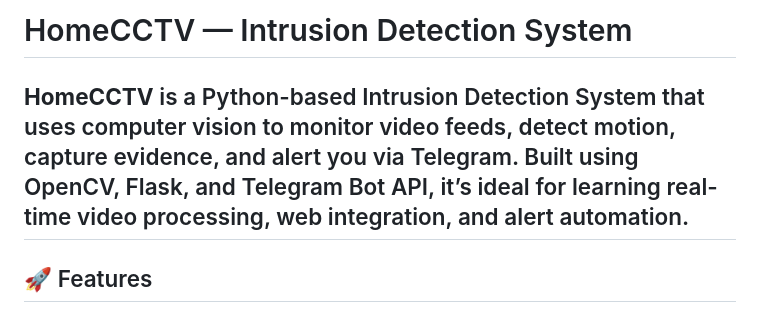
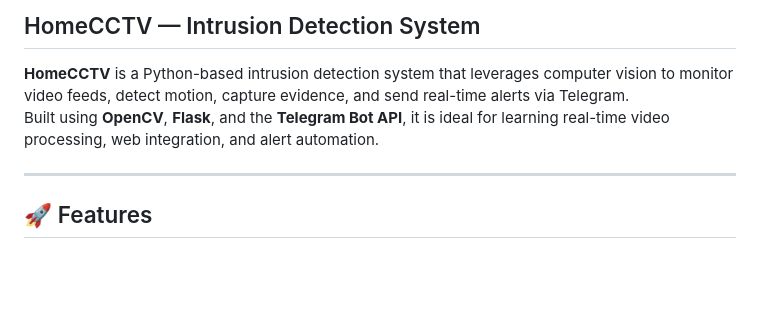
Before and after one commit to Bhavanish-Mantri/HomeCCTV, a Markdown page: README.md, the part around the change. GitHub-like rendering; blank space fills up the shorter version.

Commit message:
Enhance README formatting and content clarity
Updated README formatting and improved description clarity.

```diff
--- a/README.md
+++ b/README.md
@@ -1,7 +1,10 @@
-# HomeCCTV — Intrusion Detection System
+## HomeCCTV — Intrusion Detection System
 
-**HomeCCTV** is a Python-based Intrusion Detection System that uses computer vision to monitor video feeds, detect motion, capture evidence, and alert you via Telegram. Built using OpenCV, Flask, and Telegram Bot API, it’s ideal for learning real-time video processing, web integration, and alert automation.
+**HomeCCTV** is a Python-based intrusion detection system that leverages computer vision to monitor video feeds, detect motion, capture evidence, and send real-time alerts via Telegram.
+Built using **OpenCV**, **Flask**, and the **Telegram Bot API**, it is ideal for learning real-time video processing, web integration, and alert automation.
+
 ---
+
 
 ## 🚀 Features
 
```
